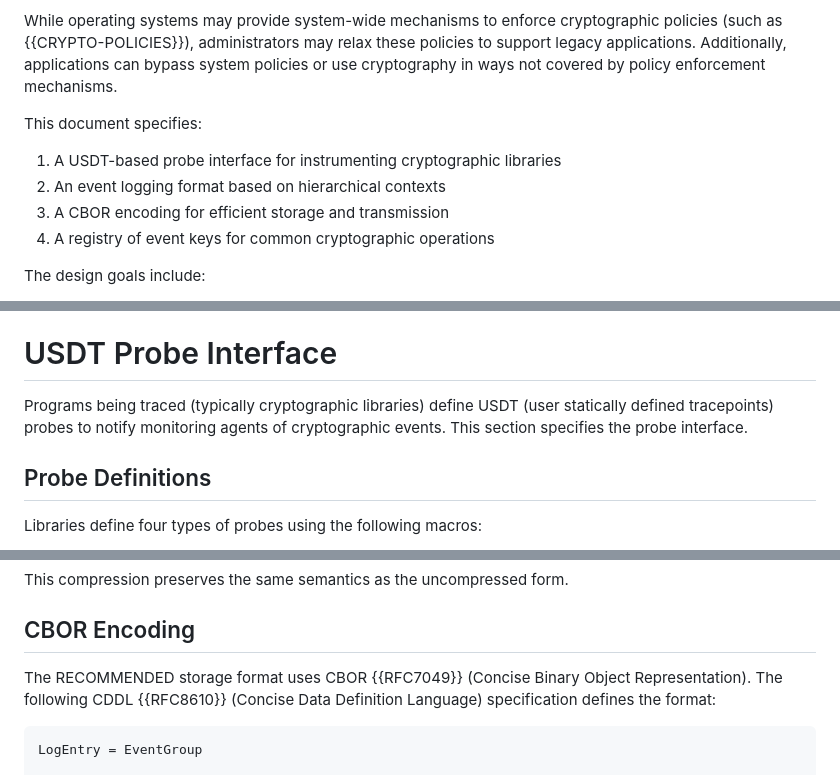
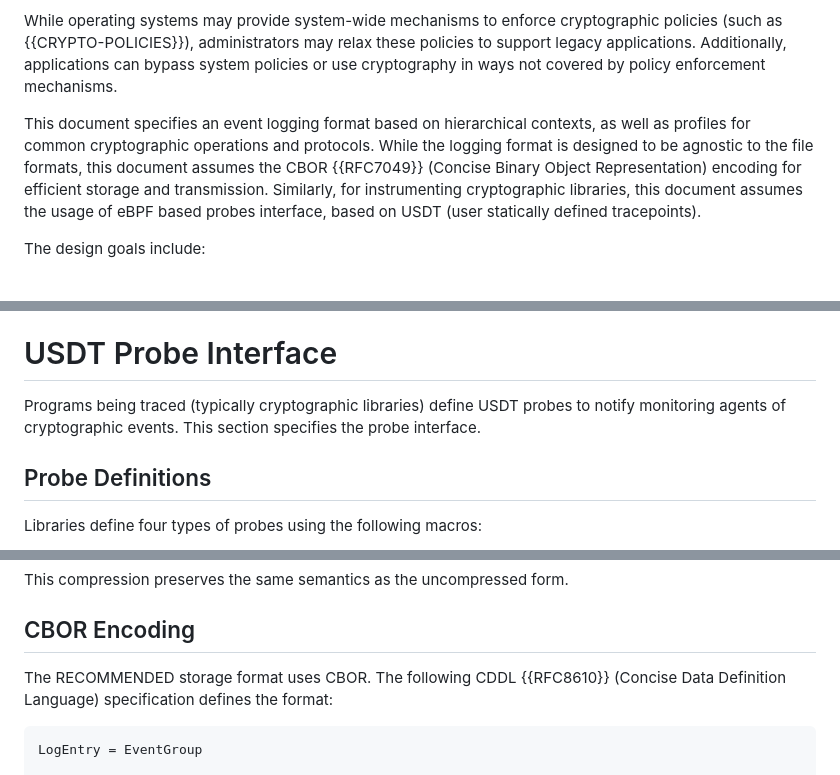
Before and after one commit to ueno/draft-ueno-crypto-auditing, a Markdown page: draft-ueno-crypto-auditing.md, 3 parts joined by grey strips. Drawn GitHub-style.

Commit message:
Make it explicit that the logging format is file format agnostic
Signed-off-by: Daiki Ueno <dueno@redhat.com>

```diff
--- a/draft-ueno-crypto-auditing.md
+++ b/draft-ueno-crypto-auditing.md
@@ -69,12 +69,7 @@ As security research advances, cryptographic algorithms and protocols that were
 
 While operating systems may provide system-wide mechanisms to enforce cryptographic policies (such as {{CRYPTO-POLICIES}}), administrators may relax these policies to support legacy applications. Additionally, applications can bypass system policies or use cryptography in ways not covered by policy enforcement mechanisms.
 
-This document specifies:
-
-1. A USDT-based probe interface for instrumenting cryptographic libraries
-2. An event logging format based on hierarchical contexts
-3. A CBOR encoding for efficient storage and transmission
-4. A registry of event keys for common cryptographic operations
+This document specifies an event logging format based on hierarchical contexts, as well as profiles for common cryptographic operations and protocols. While the logging format is designed to be agnostic to the file formats, this document assumes the CBOR {{RFC7049}} (Concise Binary Object Representation) encoding for efficient storage and transmission. Similarly, for instrumenting cryptographic libraries, this document assumes the usage of eBPF based probes interface, based on USDT (user statically defined tracepoints).
 
 The design goals include:
 
@@ -106,7 +101,7 @@ Organizations may be required by law or standards to ensure their systems use on
 
 # USDT Probe Interface
 
-Programs being traced (typically cryptographic libraries) define USDT (user statically defined tracepoints) probes to notify monitoring agents of cryptographic events. This section specifies the probe interface.
+Programs being traced (typically cryptographic libraries) define USDT probes to notify monitoring agents of cryptographic events. This section specifies the probe interface.
 
 ## Probe Definitions
 
@@ -331,7 +326,7 @@ This compression preserves the same semantics as the uncompressed form.
 
 ## CBOR Encoding
 
-The RECOMMENDED storage format uses CBOR {{RFC7049}} (Concise Binary Object Representation). The following CDDL {{RFC8610}} (Concise Data Definition Language) specification defines the format:
+The RECOMMENDED storage format uses CBOR. The following CDDL {{RFC8610}} (Concise Data Definition Language) specification defines the format:
 
 ~~~cddl
 LogEntry = EventGroup
```
